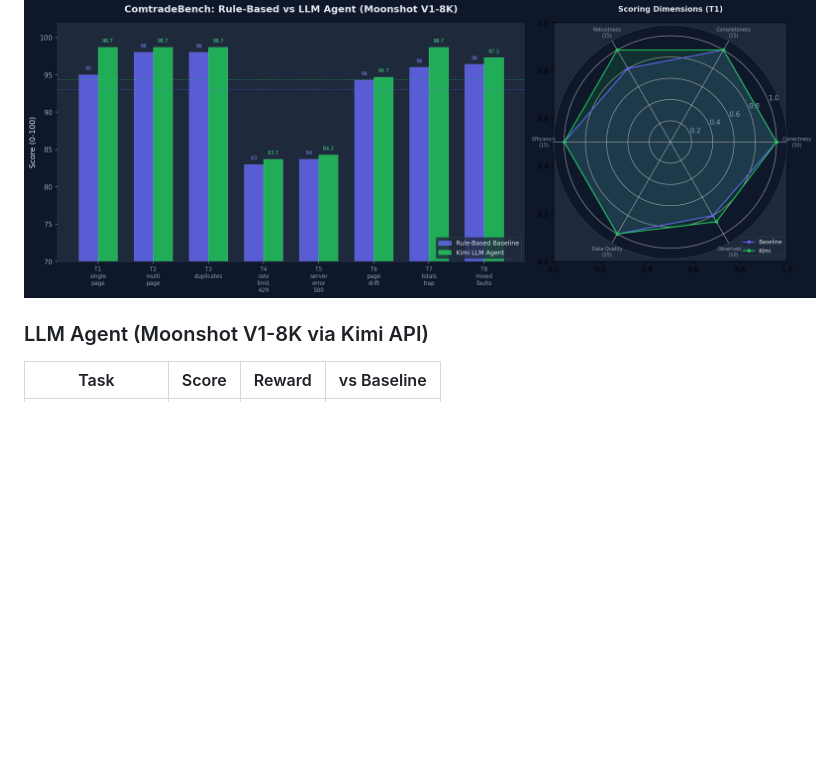
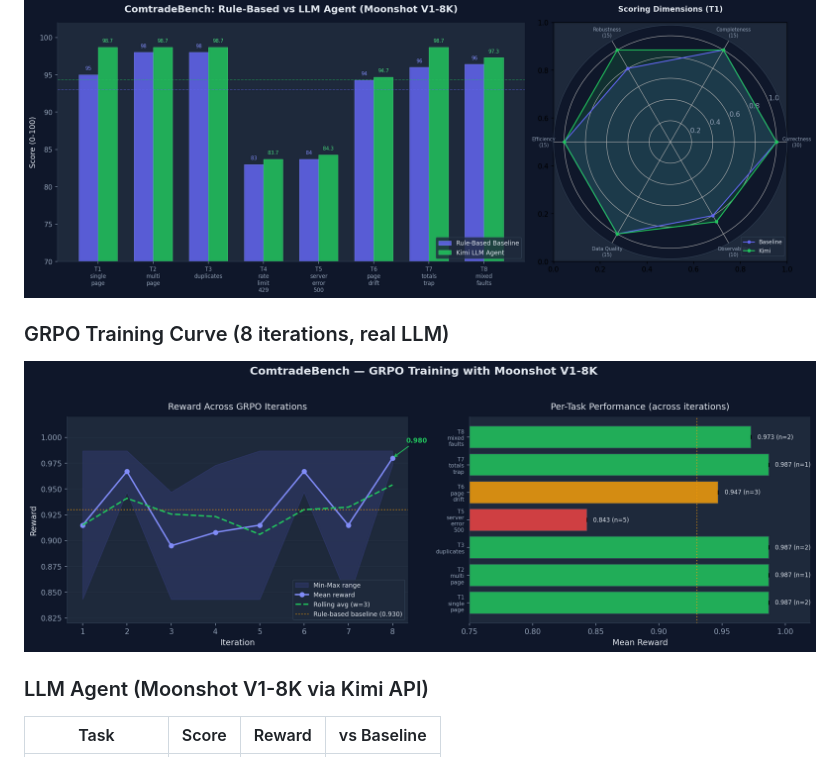
Before and after one commit to yonghongzhang-io/comtrade-openenv, a Markdown page: README.md, the part around the change. Drawn GitHub-style; pictures changed too: training_curve.png (added); blank space fills up the shorter version.

Commit message:
Add GRPO training curve (8 real Kimi iterations), update blog + README with charts

```diff
--- a/README.md
+++ b/README.md
@@ -174,6 +174,10 @@ openenv push --repo-id <your-hf-org>/comtrade-bench
 
 ![Benchmark Results](benchmark_results.png)
 
+### GRPO Training Curve (8 iterations, real LLM)
+
+![Training Curve](training_curve.png)
+
 ### LLM Agent (Moonshot V1-8K via Kimi API)
 
 | Task | Score | Reward | vs Baseline |
```
Also changed, not shown: blog_post.md (+14 -0 lines), 1 other file.
